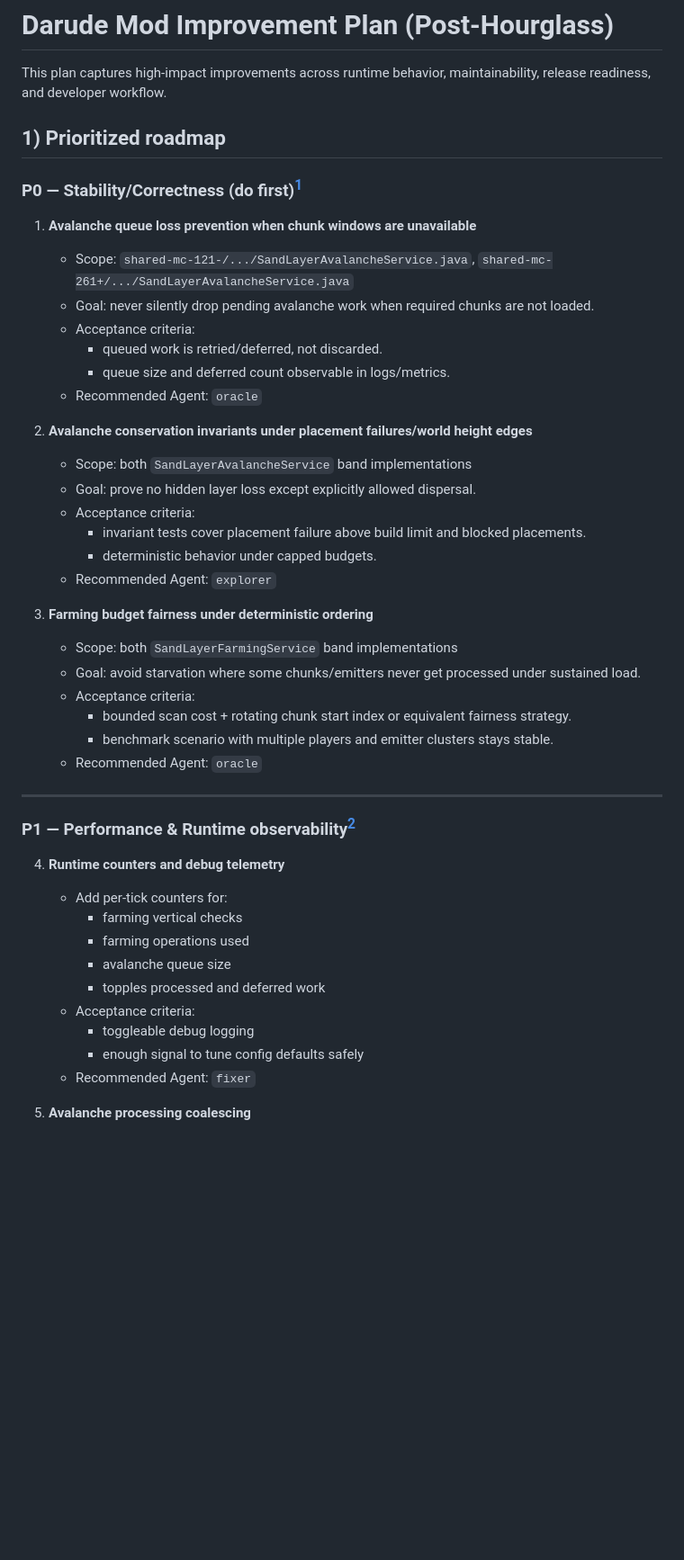
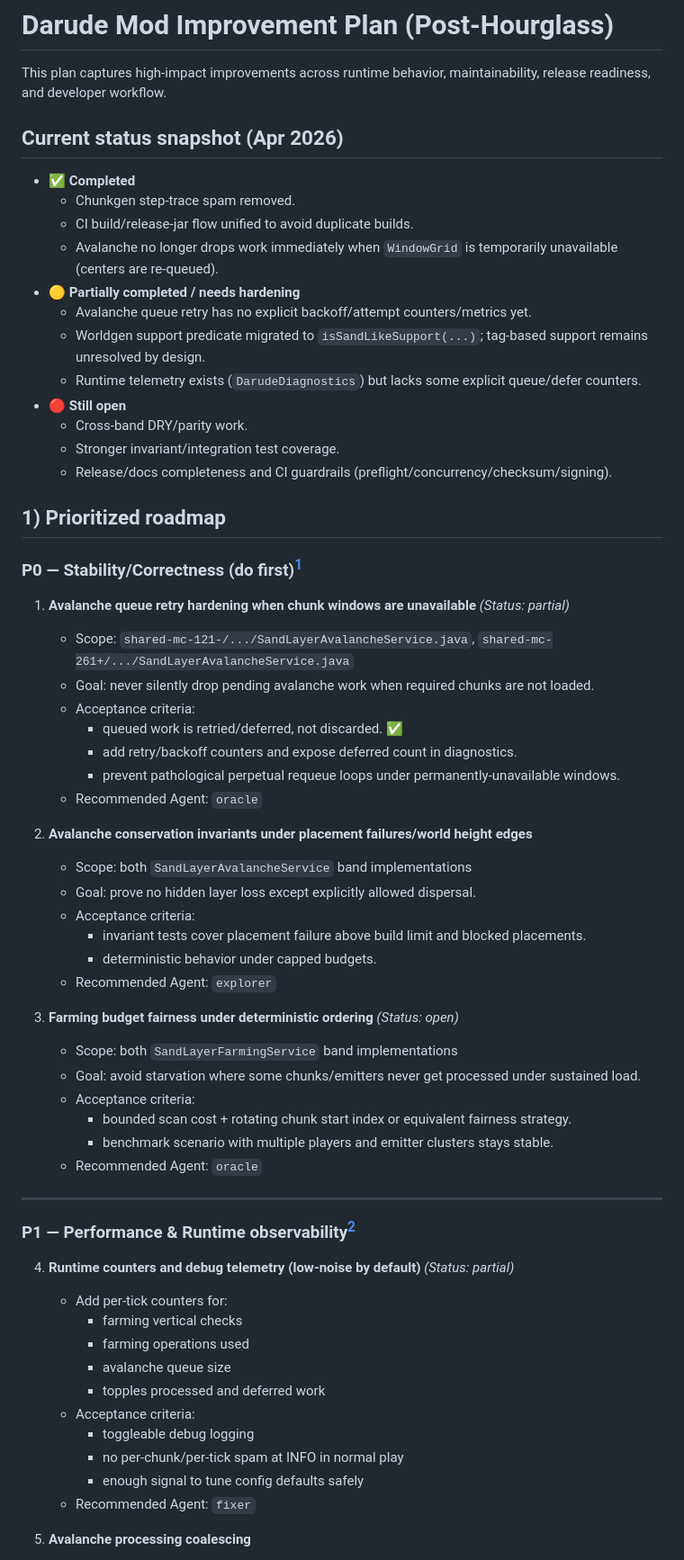
Before and after one commit to d-es-ign/fabric-darude, a Markdown page: docs/mod-improvement-plan.md, the part around one of its changes. Shown at 90% size. GitHub-like rendering; blank space fills up the shorter version.

Commit message:
Update mod improvement roadmap status

```diff
--- a/docs/mod-improvement-plan.md
+++ b/docs/mod-improvement-plan.md
@@ -1,18 +1,34 @@
 # Darude Mod Improvement Plan (Post-Hourglass)
 
 This plan captures high-impact improvements across runtime behavior, maintainability, release readiness, and developer workflow.
+
+## Current status snapshot (Apr 2026)
+
+- ✅ **Completed**
+  - Chunkgen step-trace spam removed.
+  - CI build/release-jar flow unified to avoid duplicate builds.
+  - Avalanche no longer drops work immediately when `WindowGrid` is temporarily unavailable (centers are re-queued).
+- 🟡 **Partially completed / needs hardening**
+  - Avalanche queue retry has no explicit backoff/attempt counters/metrics yet.
+  - Worldgen support predicate migrated to `isSandLikeSupport(...)`; tag-based support remains unresolved by design.
+  - Runtime telemetry exists (`DarudeDiagnostics`) but lacks some explicit queue/defer counters.
+- 🔴 **Still open**
+  - Cross-band DRY/parity work.
+  - Stronger invariant/integration test coverage.
+  - Release/docs completeness and CI guardrails (preflight/concurrency/checksum/signing).
 
 ## 1) Prioritized roadmap
 
 ### P0 — Stability/Correctness (do first)[^p0-agent]
 
-1. **Avalanche queue loss prevention when chunk windows are unavailable**
-   - Scope: `shared-mc-121-/.../SandLayerAvalancheService.java`, `shared-mc-261+/.../SandLayerAvalancheService.java`
-   - Goal: never silently drop pending avalanche work when required chunks are not loaded.
-   - Acceptance criteria:
-     - queued work is retried/deferred, not discarded.
-     - queue size and deferred count observable in logs/metrics.
-   - Recommended Agent: `oracle`
+1. **Avalanche queue retry hardening when chunk windows are unavailable** *(Status: partial)*
+    - Scope: `shared-mc-121-/.../SandLayerAvalancheService.java`, `shared-mc-261+/.../SandLayerAvalancheService.java`
+    - Goal: never silently drop pending avalanche work when required chunks are not loaded.
+    - Acceptance criteria:
+      - queued work is retried/deferred, not discarded. ✅
+      - add retry/backoff counters and expose deferred count in diagnostics.
+      - prevent pathological perpetual requeue loops under permanently-unavailable windows.
+    - Recommended Agent: `oracle`
 
 2. **Avalanche conservation invariants under placement failures/world height edges**
    - Scope: both `SandLayerAvalancheService` band implementations
@@ -22,7 +38,7 @@ This plan captures high-impact improvements across runtime behavior, maintainabi
      - deterministic behavior under capped budgets.
    - Recommended Agent: `explorer`
 
-3. **Farming budget fairness under deterministic ordering**
+3. **Farming budget fairness under deterministic ordering** *(Status: open)*
    - Scope: both `SandLayerFarmingService` band implementations
    - Goal: avoid starvation where some chunks/emitters never get processed under sustained load.
    - Acceptance criteria:
@@ -34,16 +50,17 @@ This plan captures high-impact improvements across runtime behavior, maintainabi
 
 ### P1 — Performance & Runtime observability[^p1-agent]
 
-4. **Runtime counters and debug telemetry**
-   - Add per-tick counters for:
-     - farming vertical checks
-     - farming operations used
-     - avalanche queue size
-     - topples processed and deferred work
-   - Acceptance criteria:
-     - toggleable debug logging
-     - enough signal to tune config defaults safely
-   - Recommended Agent: `fixer`
+4. **Runtime counters and debug telemetry (low-noise by default)** *(Status: partial)*
+    - Add per-tick counters for:
+      - farming vertical checks
+      - farming operations used
+      - avalanche queue size
+      - topples processed and deferred work
+    - Acceptance criteria:
+      - toggleable debug logging
+      - no per-chunk/per-tick spam at INFO in normal play
+      - enough signal to tune config defaults safely
+    - Recommended Agent: `fixer`
 
 5. **Avalanche processing coalescing**
    - Goal: reduce repeated 3x3 window reads for nearby queued centers.
```
Also changed, not shown: other parts of docs/mod-improvement-plan.md (+48 -15 lines).
